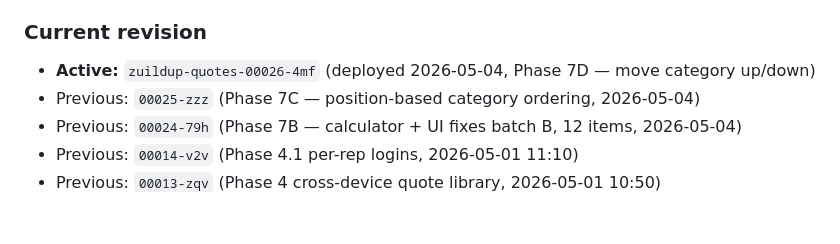
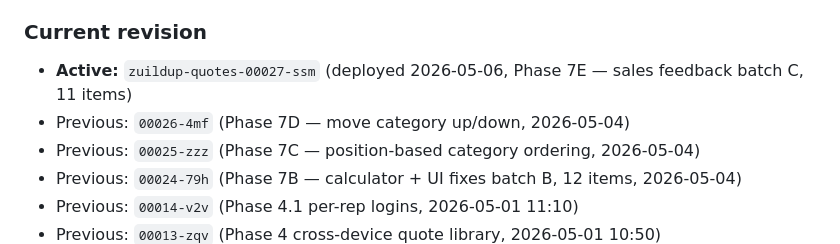
Before and after one commit to varunmahna-creator/zuildup-quotation-builder, a Markdown page: PROJECT_CONTEXT.md, the part around one of its changes. GitHub-like rendering; blank space fills up the shorter version.

```diff
--- a/PROJECT_CONTEXT.md
+++ b/PROJECT_CONTEXT.md
@@ -47,7 +47,8 @@ A web-based quotation/cost-estimate builder for **ZuildUp's** sales team to gene
 - **Service name:** `zuildup-quotes`
 
 ### Current revision
-- **Active:** `zuildup-quotes-00026-4mf` (deployed 2026-05-04, Phase 7D — move category up/down)
+- **Active:** `zuildup-quotes-00027-ssm` (deployed 2026-05-06, Phase 7E — sales feedback batch C, 11 items)
+- Previous: `00026-4mf` (Phase 7D — move category up/down, 2026-05-04)
 - Previous: `00025-zzz` (Phase 7C — position-based category ordering, 2026-05-04)
 - Previous: `00024-79h` (Phase 7B — calculator + UI fixes batch B, 12 items, 2026-05-04)
 - Previous: `00014-v2v` (Phase 4.1 per-rep logins, 2026-05-01 11:10)
```
Also changed, not shown: other parts of PROJECT_CONTEXT.md (+83 -0 lines), DAY_SNAPSHOT_2026-05-06.md (added, +227 -0 lines).
